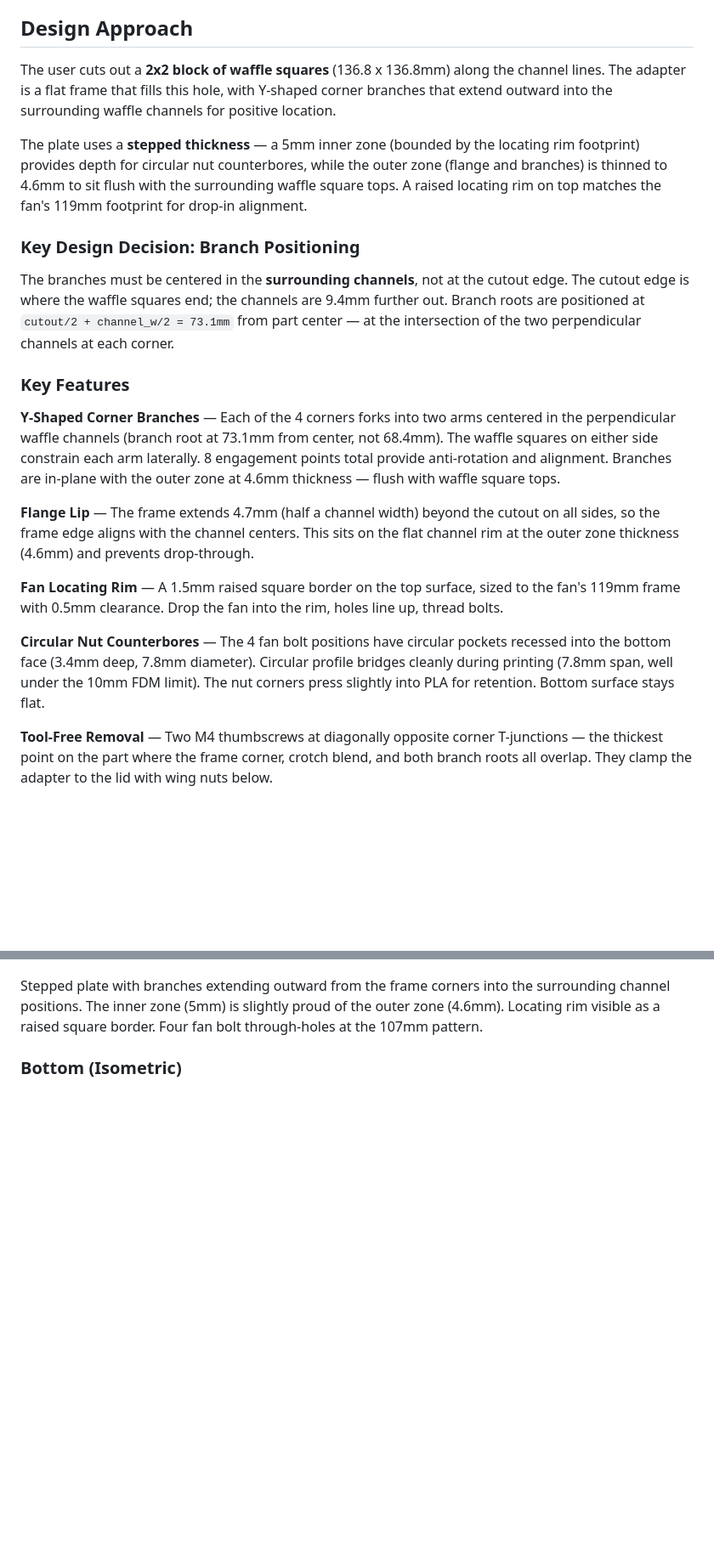
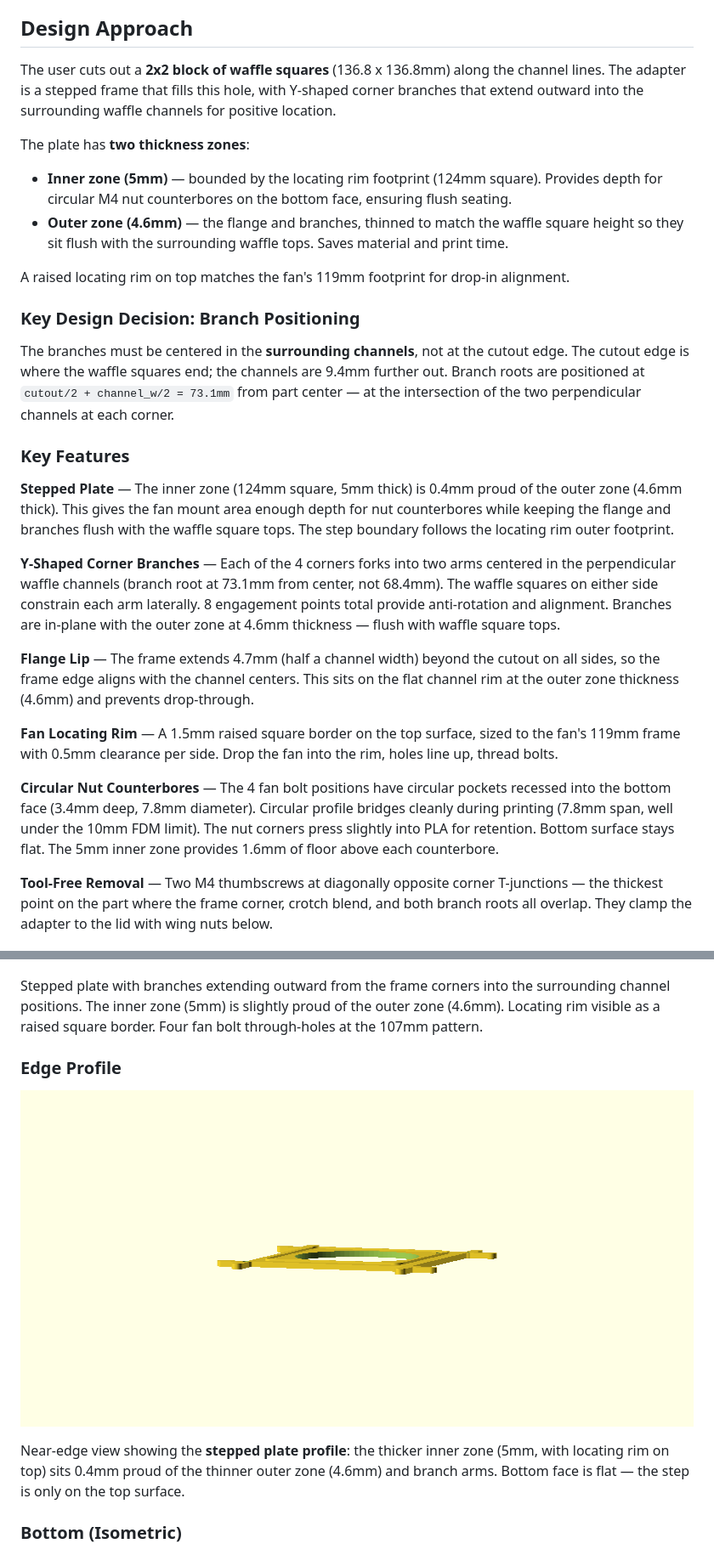
Before and after one commit to aes87/ai-3d-modeling, a Markdown page: docs/fan-tub-adapter.md, 2 parts joined by grey strips. Shown at 85% size. Drawn GitHub-style; pictures changed too: docs/images/fan-tub-adapter/fan-tub-adapter-edge.png (added); blank space fills up the shorter version.

Commit message:
Full doc rewrite for stepped plate, add edge profile render
Complete rewrite of fan-tub-adapter.md to describe two-zone stepped
plate throughout (not just patched in). Added near-edge render that
clearly shows the 0.4mm step between inner (5mm) and outer (4.6mm)
zones. All sections updated: features, cross-section, geometry table,
print settings, validation results, revision history.

Co-Authored-By: Claude Opus 4.6 <noreply@anthropic.com>

```diff
--- a/docs/fan-tub-adapter.md
+++ b/docs/fan-tub-adapter.md
@@ -13,9 +13,13 @@ The tub lid has a rigid waffle pattern — a grid of raised squares (63.7mm) sep
 
 ## Design Approach
 
-The user cuts out a **2x2 block of waffle squares** (136.8 x 136.8mm) along the channel lines. The adapter is a flat frame that fills this hole, with Y-shaped corner branches that extend outward into the surrounding waffle channels for positive location.
+The user cuts out a **2x2 block of waffle squares** (136.8 x 136.8mm) along the channel lines. The adapter is a stepped frame that fills this hole, with Y-shaped corner branches that extend outward into the surrounding waffle channels for positive location.
 
-The plate uses a **stepped thickness** — a 5mm inner zone (bounded by the locating rim footprint) provides depth for circular nut counterbores, while the outer zone (flange and branches) is thinned to 4.6mm to sit flush with the surrounding waffle square tops. A raised locating rim on top matches the fan's 119mm footprint for drop-in alignment.
+The plate has **two thickness zones**:
+- **Inner zone (5mm)** — bounded by the locating rim footprint (124mm square). Provides depth for circular M4 nut counterbores on the bottom face, ensuring flush seating.
+- **Outer zone (4.6mm)** — the flange and branches, thinned to match the waffle square height so they sit flush with the surrounding waffle tops. Saves material and print time.
+
+A raised locating rim on top matches the fan's 119mm footprint for drop-in alignment.
 
 ### Key Design Decision: Branch Positioning
 
@@ -23,13 +27,15 @@ The branches must be centered in the **surrounding channels**, not at the cutout
 
 ### Key Features
 
+**Stepped Plate** — The inner zone (124mm square, 5mm thick) is 0.4mm proud of the outer zone (4.6mm thick). This gives the fan mount area enough depth for nut counterbores while keeping the flange and branches flush with the waffle square tops. The step boundary follows the locating rim outer footprint.
+
 **Y-Shaped Corner Branches** — Each of the 4 corners forks into two arms centered in the perpendicular waffle channels (branch root at 73.1mm from center, not 68.4mm). The waffle squares on either side constrain each arm laterally. 8 engagement points total provide anti-rotation and alignment. Branches are in-plane with the outer zone at 4.6mm thickness — flush with waffle square tops.
 
 **Flange Lip** — The frame extends 4.7mm (half a channel width) beyond the cutout on all sides, so the frame edge aligns with the channel centers. This sits on the flat channel rim at the outer zone thickness (4.6mm) and prevents drop-through.
 
-**Fan Locating Rim** — A 1.5mm raised square border on the top surface, sized to the fan's 119mm frame with 0.5mm clearance. Drop the fan into the rim, holes line up, thread bolts.
+**Fan Locating Rim** — A 1.5mm raised square border on the top surface, sized to the fan's 119mm frame with 0.5mm clearance per side. Drop the fan into the rim, holes line up, thread bolts.
 
-**Circular Nut Counterbores** — The 4 fan bolt positions have circular pockets recessed into the bottom face (3.4mm deep, 7.8mm diameter). Circular profile bridges cleanly during printing (7.8mm span, well under the 10mm FDM limit). The nut corners press slightly into PLA for retention. Bottom surface stays flat.
+**Circular Nut Counterbores** — The 4 fan bolt positions have circular pockets recessed into the bottom face (3.4mm deep, 7.8mm diameter). Circular profile bridges cleanly during printing (7.8mm span, well under the 10mm FDM limit). The nut corners press slightly into PLA for retention. Bottom surface stays flat. The 5mm inner zone provides 1.6mm of floor above each counterbore.
 
 **Tool-Free Removal** — Two M4 thumbscrews at diagonally opposite corner T-junctions — the thickest point on the part where the frame corner, crotch blend, and both branch roots all overlap. They clamp the adapter to the lid with wing nuts below.
 
@@ -41,6 +47,12 @@ The branches must be centered in the **surrounding channels**, not at the cutout
 
 Stepped plate with branches extending outward from the frame corners into the surrounding channel positions. The inner zone (5mm) is slightly proud of the outer zone (4.6mm). Locating rim visible as a raised square border. Four fan bolt through-holes at the 107mm pattern.
 
+### Edge Profile
+
+![Edge profile view of the fan-tub-adapter](images/fan-tub-adapter/fan-tub-adapter-edge.png)
+
+Near-edge view showing the **stepped plate profile**: the thicker inner zone (5mm, with locating rim on top) sits 0.4mm proud of the thinner outer zone (4.6mm) and branch arms. Bottom face is flat — the step is only on the top surface.
+
 ### Bottom (Isometric)
 
 ![Bottom isometric view of the fan-tub-adapter](images/fan-tub-adapter/fan-tub-adapter-bottom-iso.png)
```
Also changed, not shown: other parts of docs/fan-tub-adapter.md (+7 -4 lines).
